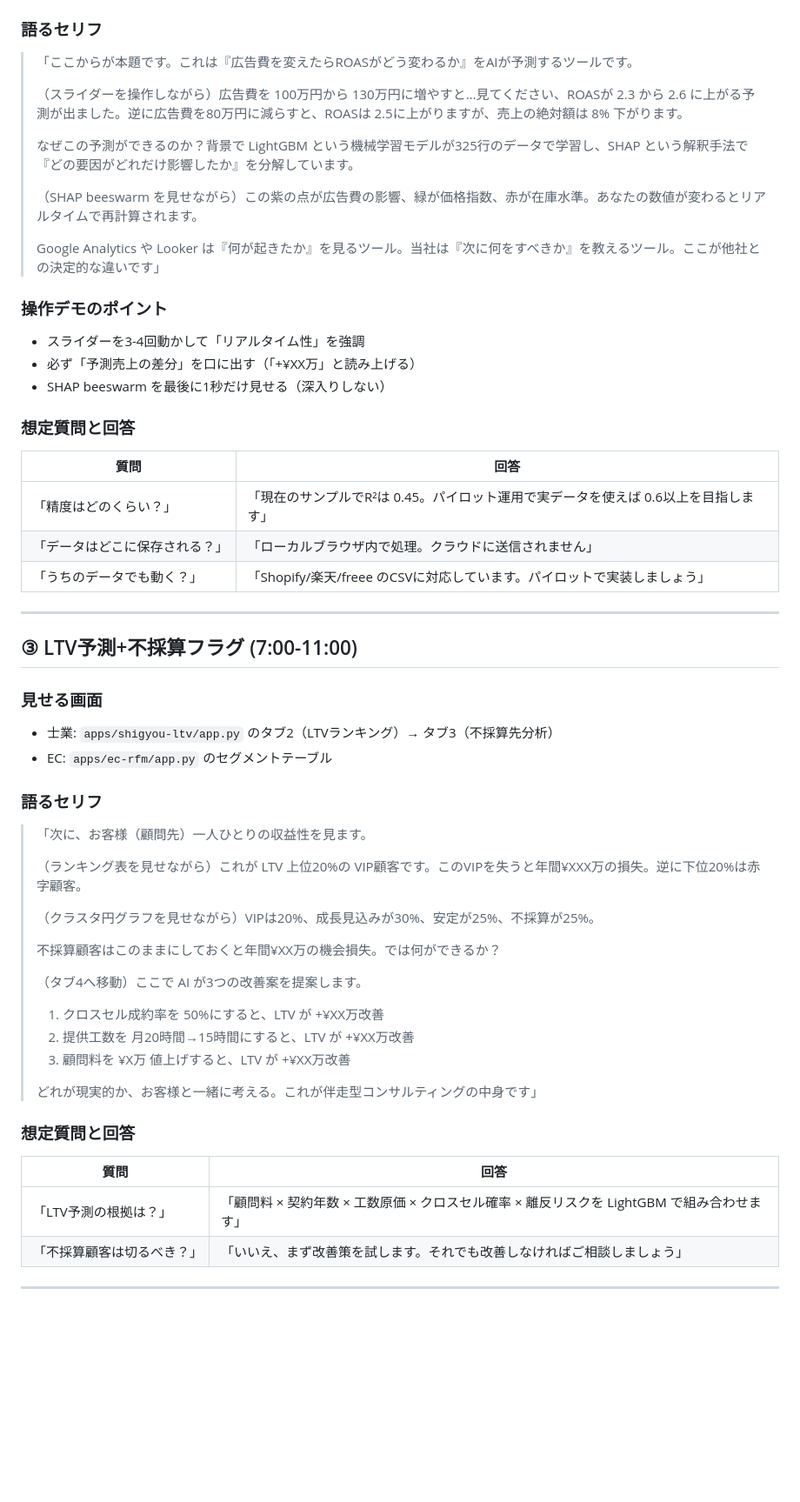
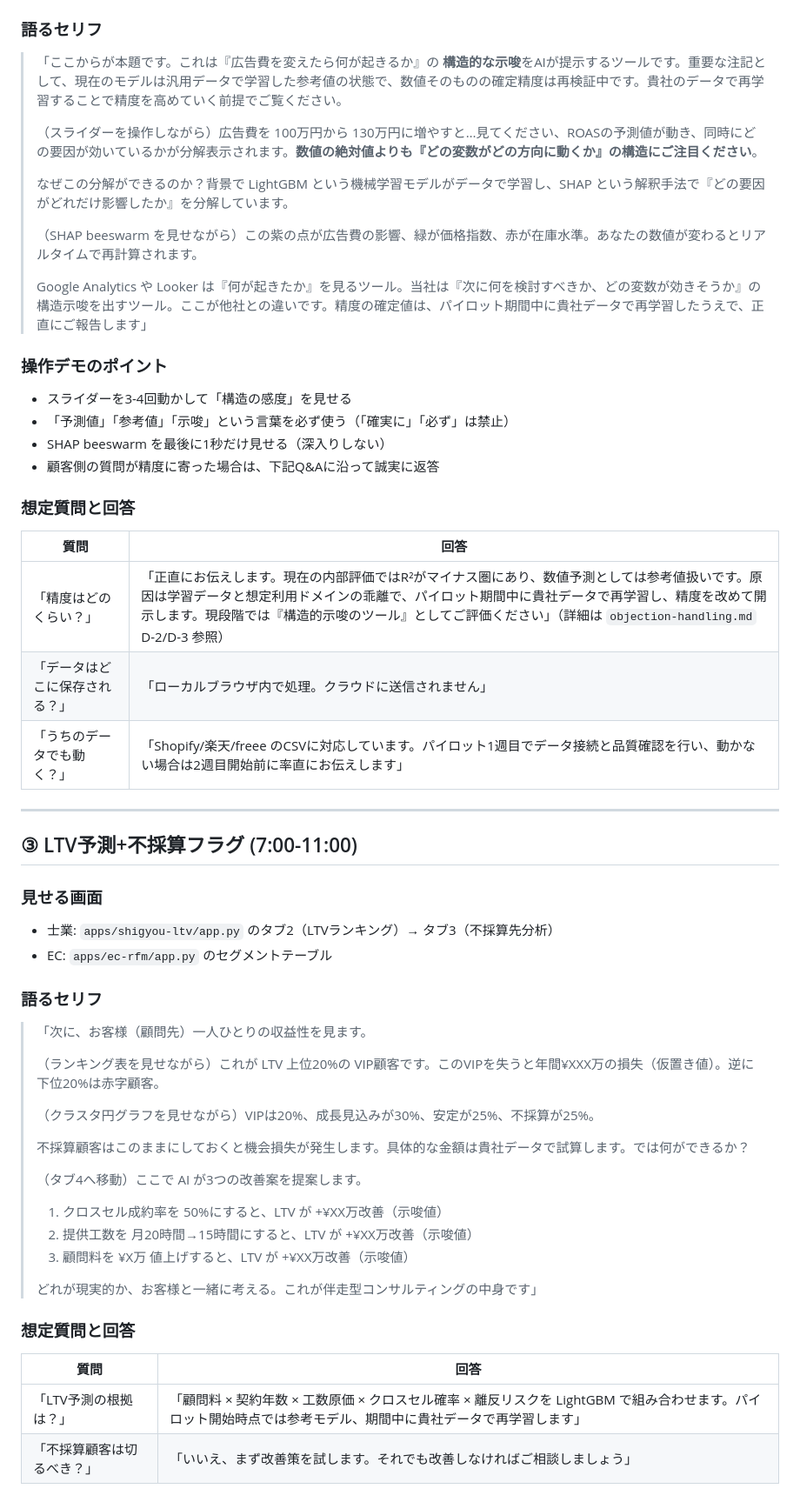
Before and after one commit to KazuyaMurayama/MachineLearning_App, a Markdown page: docs/sales-assets/demo-script-15min.md, the part around one of its changes. Shown at 87% size. Drawn GitHub-style; blank space fills up the shorter version.

```diff
--- a/docs/sales-assets/demo-script-15min.md
+++ b/docs/sales-assets/demo-script-15min.md
@@ -51,27 +61,28 @@
 
 ### 語るセリフ
 
-> 「ここからが本題です。これは『広告費を変えたらROASがどう変わるか』をAIが予測するツールです。
+> 「ここからが本題です。これは『広告費を変えたら何が起きるか』の **構造的な示唆**をAIが提示するツールです。重要な注記として、現在のモデルは汎用データで学習した参考値の状態で、数値そのものの確定精度は再検証中です。貴社のデータで再学習することで精度を高めていく前提でご覧ください。
 >
-> （スライダーを操作しながら）広告費を 100万円から 130万円に増やすと…見てください、ROASが 2.3 から 2.6 に上がる予測が出ました。逆に広告費を80万円に減らすと、ROASは 2.5に上がりますが、売上の絶対額は 8% 下がります。
+> （スライダーを操作しながら）広告費を 100万円から 130万円に増やすと…見てください、ROASの予測値が動き、同時にどの要因が効いているかが分解表示されます。**数値の絶対値よりも『どの変数がどの方向に動くか』の構造にご注目ください**。
 >
-> なぜこの予測ができるのか？背景で LightGBM という機械学習モデルが325行のデータで学習し、SHAP という解釈手法で『どの要因がどれだけ影響したか』を分解しています。
+> なぜこの分解ができるのか？背景で LightGBM という機械学習モデルがデータで学習し、SHAP という解釈手法で『どの要因がどれだけ影響したか』を分解しています。
 >
 > （SHAP beeswarm を見せながら）この紫の点が広告費の影響、緑が価格指数、赤が在庫水準。あなたの数値が変わるとリアルタイムで再計算されます。
 >
-> Google Analytics や Looker は『何が起きたか』を見るツール。当社は『次に何をすべきか』を教えるツール。ここが他社との決定的な違いです」
+> Google Analytics や Looker は『何が起きたか』を見るツール。当社は『次に何を検討すべきか、どの変数が効きそうか』の構造示唆を出すツール。ここが他社との違いです。精度の確定値は、パイロット期間中に貴社データで再学習したうえで、正直にご報告します」
 
 ### 操作デモのポイント
-- スライダーを3-4回動かして「リアルタイム性」を強調
-- 必ず「予測売上の差分」を口に出す（「+¥XX万」と読み上げる）
+- スライダーを3-4回動かして「構造の感度」を見せる
+- 「予測値」「参考値」「示唆」という言葉を必ず使う（「確実に」「必ず」は禁止）
 - SHAP beeswarm を最後に1秒だけ見せる（深入りしない）
+- 顧客側の質問が精度に寄った場合は、下記Q&Aに沿って誠実に返答
 
 ### 想定質問と回答
 | 質問 | 回答 |
 |------|------|
-| 「精度はどのくらい？」 | 「現在のサンプルでR²は 0.45。パイロット運用で実データを使えば 0.6以上を目指します」 |
+| 「精度はどのくらい？」 | 「正直にお伝えします。現在の内部評価ではR²がマイナス圏にあり、数値予測としては参考値扱いです。原因は学習データと想定利用ドメインの乖離で、パイロット期間中に貴社データで再学習し、精度を改めて開示します。現段階では『構造的示唆のツール』としてご評価ください」（詳細は `objection-handling.md` D-2/D-3 参照） |
 | 「データはどこに保存される？」 | 「ローカルブラウザ内で処理。クラウドに送信されません」 |
-| 「うちのデータでも動く？」 | 「Shopify/楽天/freee のCSVに対応しています。パイロットで実装しましょう」 |
+| 「うちのデータでも動く？」 | 「Shopify/楽天/freee のCSVに対応しています。パイロット1週目でデータ接続と品質確認を行い、動かない場合は2週目開始前に率直にお伝えします」 |
 
 ---
 
@@ -85,23 +96,23 @@
 
 > 「次に、お客様（顧問先）一人ひとりの収益性を見ます。
 >
-> （ランキング表を見せながら）これが LTV 上位20%の VIP顧客です。このVIPを失うと年間¥XXX万の損失。逆に下位20%は赤字顧客。
+> （ランキング表を見せながら）これが LTV 上位20%の VIP顧客です。このVIPを失うと年間¥XXX万の損失（仮置き値）。逆に下位20%は赤字顧客。
 >
 > （クラスタ円グラフを見せながら）VIPは20%、成長見込みが30%、安定が25%、不採算が25%。
 >
-> 不採算顧客はこのままにしておくと年間¥XX万の機会損失。では何ができるか？
+> 不採算顧客はこのままにしておくと機会損失が発生します。具体的な金額は貴社データで試算します。では何ができるか？
 >
 > （タブ4へ移動）ここで AI が3つの改善案を提案します。
-> 1. クロスセル成約率を 50%にすると、LTV が +¥XX万改善
-> 2. 提供工数を 月20時間→15時間にすると、LTV が +¥XX万改善
-> 3. 顧問料を ¥X万 値上げすると、LTV が +¥XX万改善
+> 1. クロスセル成約率を 50%にすると、LTV が +¥XX万改善（示唆値）
+> 2. 提供工数を 月20時間→15時間にすると、LTV が +¥XX万改善（示唆値）
+> 3. 顧問料を ¥X万 値上げすると、LTV が +¥XX万改善（示唆値）
 >
 > どれが現実的か、お客様と一緒に考える。これが伴走型コンサルティングの中身です」
 
 ### 想定質問と回答
 | 質問 | 回答 |
 |------|------|
-| 「LTV予測の根拠は？」 | 「顧問料 × 契約年数 × 工数原価 × クロスセル確率 × 離反リスクを LightGBM で組み合わせます」 |
+| 「LTV予測の根拠は？」 | 「顧問料 × 契約年数 × 工数原価 × クロスセル確率 × 離反リスクを LightGBM で組み合わせます。パイロット開始時点では参考モデル、期間中に貴社データで再学習します」 |
 | 「不採算顧客は切るべき？」 | 「いいえ、まず改善策を試します。それでも改善しなければご相談しましょう」 |
 
 ---
```
Also changed, not shown: other parts of docs/sales-assets/demo-script-15min.md (+29 -13 lines).
